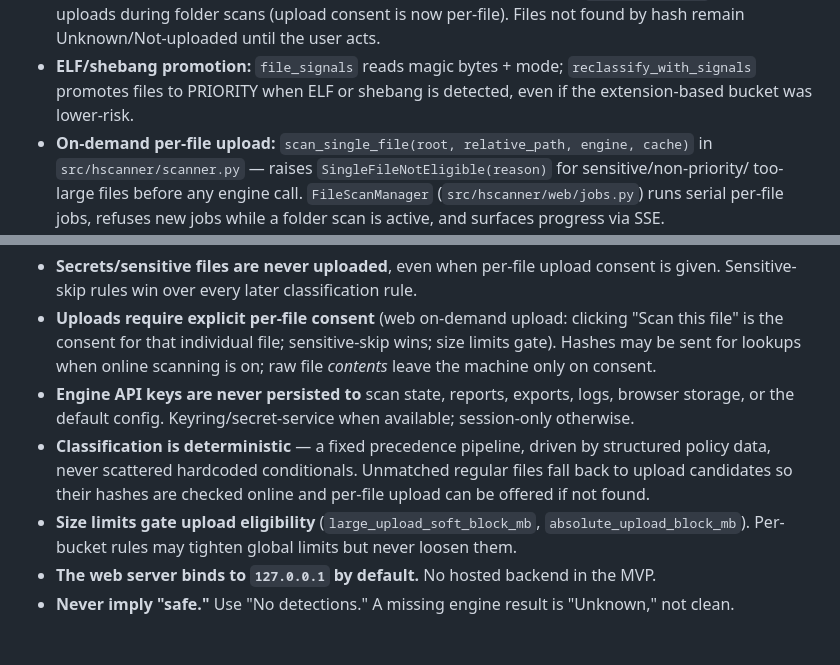
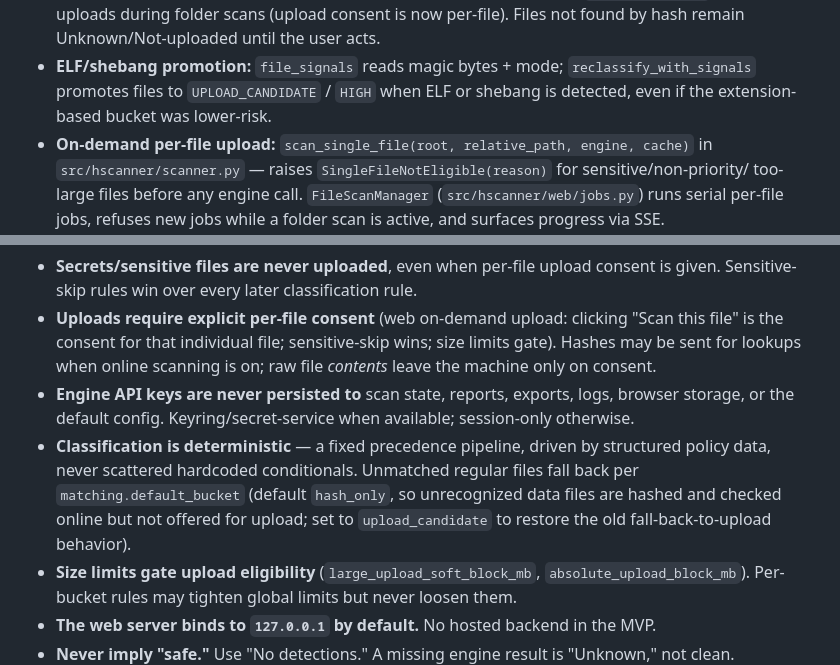
Before and after one commit to ziwdon/HScanner, a Markdown page: CLAUDE.md, 2 parts joined by grey strips. Rendered like a GitHub page; blank space fills up the shorter version.

```diff
--- a/CLAUDE.md
+++ b/CLAUDE.md
@@ -232,8 +280,8 @@ final whole-branch review.
   longer uploads during folder scans (upload consent is now per-file). Files not found by hash
   remain Unknown/Not-uploaded until the user acts.
 - **ELF/shebang promotion:** `file_signals` reads magic bytes + mode; `reclassify_with_signals`
-  promotes files to PRIORITY when ELF or shebang is detected, even if the extension-based bucket
-  was lower-risk.
+  promotes files to `UPLOAD_CANDIDATE` / `HIGH` when ELF or shebang is detected, even if the
+  extension-based bucket was lower-risk.
 - **On-demand per-file upload:** `scan_single_file(root, relative_path, engine, cache)` in
   `src/hscanner/scanner.py` — raises `SingleFileNotEligible(reason)` for sensitive/non-priority/
   too-large files before any engine call. `FileScanManager` (`src/hscanner/web/jobs.py`) runs
@@ -346,8 +394,10 @@ spec change and the user's sign-off:
 - **Engine API keys are never persisted to** scan state, reports, exports, logs, browser
   storage, or the default config. Keyring/secret-service when available; session-only otherwise.
 - **Classification is deterministic** — a fixed precedence pipeline, driven by structured policy
-  data, never scattered hardcoded conditionals. Unmatched regular files fall back to upload
-  candidates so their hashes are checked online and per-file upload can be offered if not found.
+  data, never scattered hardcoded conditionals. Unmatched regular files fall back per
+  `matching.default_bucket` (default `hash_only`, so unrecognized data files are hashed and
+  checked online but not offered for upload; set to `upload_candidate` to restore the old
+  fall-back-to-upload behavior).
 - **Size limits gate upload eligibility** (`large_upload_soft_block_mb`, `absolute_upload_block_mb`).
   Per-bucket rules may tighten global limits but never loosen them.
 - **The web server binds to `127.0.0.1` by default.** No hosted backend in the MVP.
```
Also changed, not shown: other parts of CLAUDE.md (+48 -0 lines).
